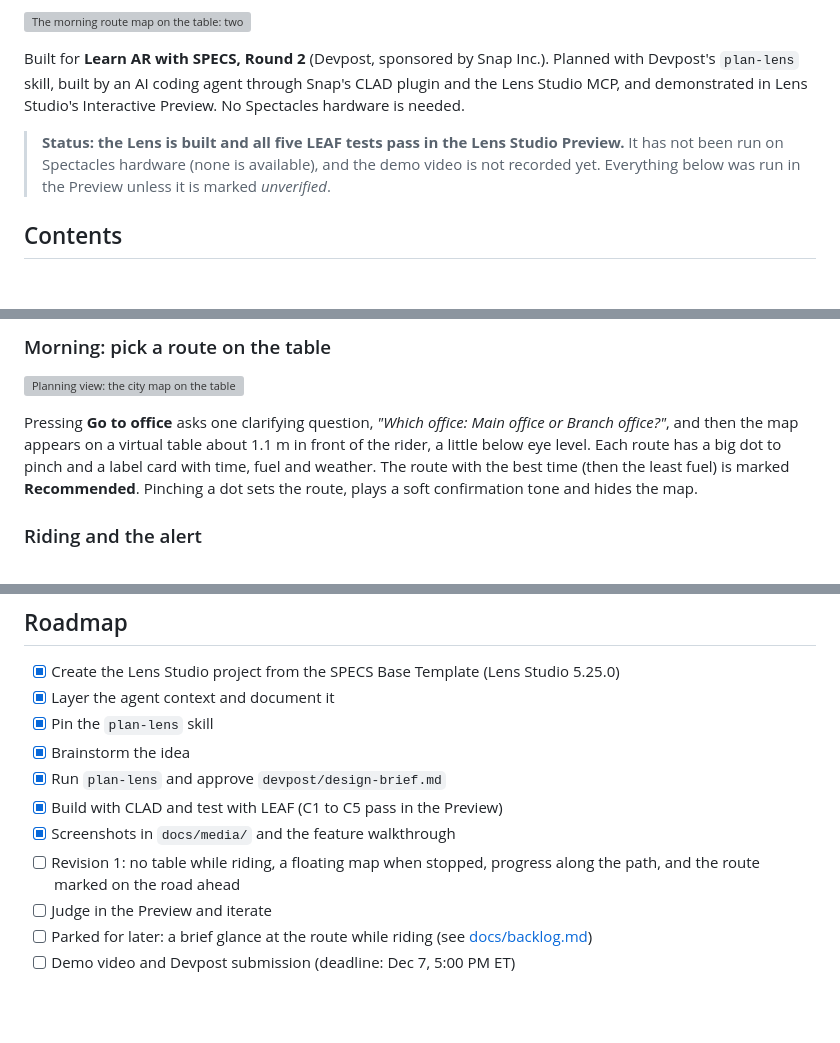
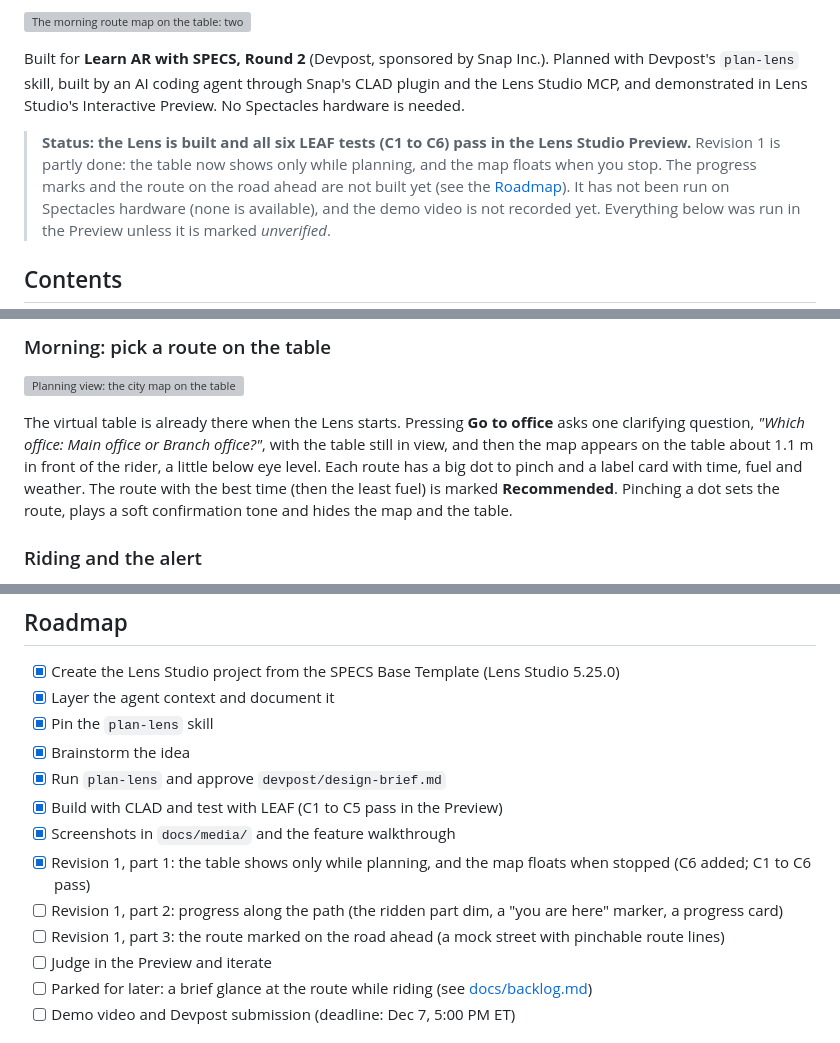
Before and after one commit to ridhofrd/SPECS-AR-TrafficInsight, a Markdown page: README.md, 3 parts joined by grey strips. Drawn GitHub-style; blank space fills up the shorter version; grey boxes are pictures that could not be loaded.

```diff
--- a/README.md
+++ b/README.md
@@ -6,7 +6,8 @@
 
 Built for **Learn AR with SPECS, Round 2** (Devpost, sponsored by Snap Inc.). Planned with Devpost's `plan-lens` skill, built by an AI coding agent through Snap's CLAD plugin and the Lens Studio MCP, and demonstrated in Lens Studio's Interactive Preview. No Spectacles hardware is needed.
 
-> **Status: the Lens is built and all five LEAF tests pass in the Lens Studio Preview.**
+> **Status: the Lens is built and all six LEAF tests (C1 to C6) pass in the Lens Studio Preview.**
+> Revision 1 is partly done: the table now shows only while planning, and the map floats when you stop. The progress marks and the route on the road ahead are not built yet (see the [Roadmap](#roadmap)).
 > It has not been run on Spectacles hardware (none is available), and the demo video is not recorded yet. Everything below was run in the Preview unless it is marked _unverified_.
 
 ## Contents
@@ -59,6 +62,6 @@ All screenshots are from Lens Studio's Interactive Preview (SPECS 27 device simu
 
 ![Planning view: the city map on the table with route A in blue and route B in green, a dot on each route, and label cards above.](docs/media/planning-map.jpg)
 
-Pressing **Go to office** asks one clarifying question, *"Which office: Main office or Branch office?"*, and then the map appears on a virtual table about 1.1 m in front of the rider, a little below eye level. Each route has a big dot to pinch and a label card with time, fuel and weather. The route with the best time (then the least fuel) is marked **Recommended**. Pinching a dot sets the route, plays a soft confirmation tone and hides the map.
+The virtual table is already there when the Lens starts. Pressing **Go to office** asks one clarifying question, *"Which office: Main office or Branch office?"*, with the table still in view, and then the map appears on the table about 1.1 m in front of the rider, a little below eye level. Each route has a big dot to pinch and a label card with time, fuel and weather. The route with the best time (then the least fuel) is marked **Recommended**. Pinching a dot sets the route, plays a soft confirmation tone and hides the map and the table.
 
 ### Riding and the alert
@@ -277,7 +287,9 @@ Problems that came up while setting up and building this project on Windows 11.
 - [x] Run `plan-lens` and approve `devpost/design-brief.md`
 - [x] Build with CLAD and test with LEAF (C1 to C5 pass in the Preview)
 - [x] Screenshots in `docs/media/` and the feature walkthrough
-- [ ] Revision 1: no table while riding, a floating map when stopped, progress along the path, and the route marked on the road ahead
+- [x] Revision 1, part 1: the table shows only while planning, and the map floats when stopped (C6 added; C1 to C6 pass)
+- [ ] Revision 1, part 2: progress along the path (the ridden part dim, a "you are here" marker, a progress card)
+- [ ] Revision 1, part 3: the route marked on the road ahead (a mock street with pinchable route lines)
 - [ ] Judge in the Preview and iterate
 - [ ] Parked for later: a brief glance at the route while riding (see [docs/backlog.md](docs/backlog.md))
 - [ ] Demo video and Devpost submission (deadline: Dec 7, 5:00 PM ET)
```
Also changed, not shown: other parts of README.md (+19 -10 lines), docs/media/raincoat-reminder.jpg, docs/media/stopped-crash.jpg, docs/media/stopped-rain.jpg (deleted).
